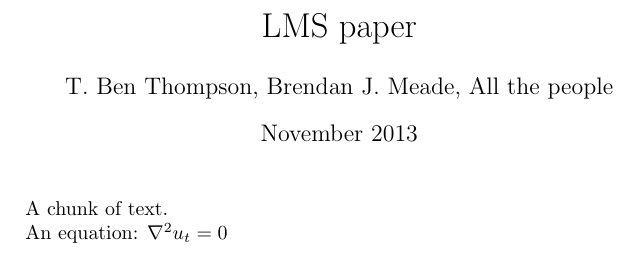
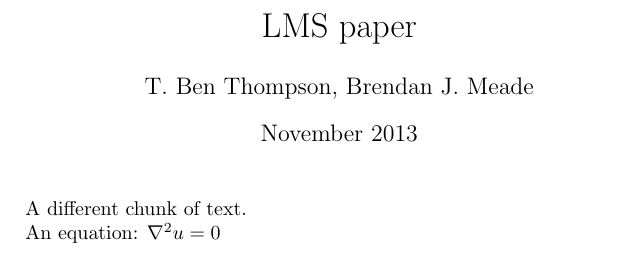
Before and after one commit to tbenthompson/lms_paper, a LaTeX document (paper.tex): part of page 1 of 2, cut so that both start at the same text. Compiled offline with pdfLaTeX.

Commit message:
Some changes.

```diff
--- a/paper.tex
+++ b/paper.tex
@@ -3,7 +3,7 @@
 \usepackage[utf8]{inputenc}
 
 \title{LMS paper}
-\author{T. Ben Thompson, Brendan J. Meade, All the people}
+\author{T. Ben Thompson, Brendan J. Meade}
 \date{November 2013}
 \usepackage{graphicx}
 
@@ -11,10 +11,10 @@
 
 \maketitle
 
-A chunk of text.
+A different chunk of text.
 
 An equation:
-$\nabla^2 u_t = 0$
+$\nabla^2 u = 0$
 
 \begin{figure}[h!]
   \centering
```
